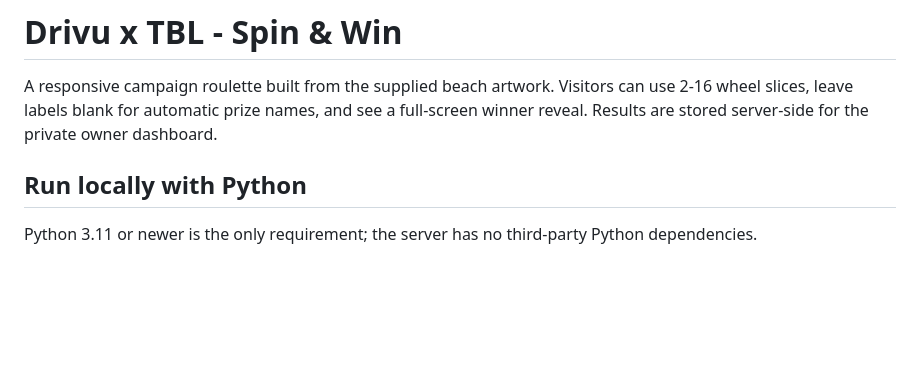
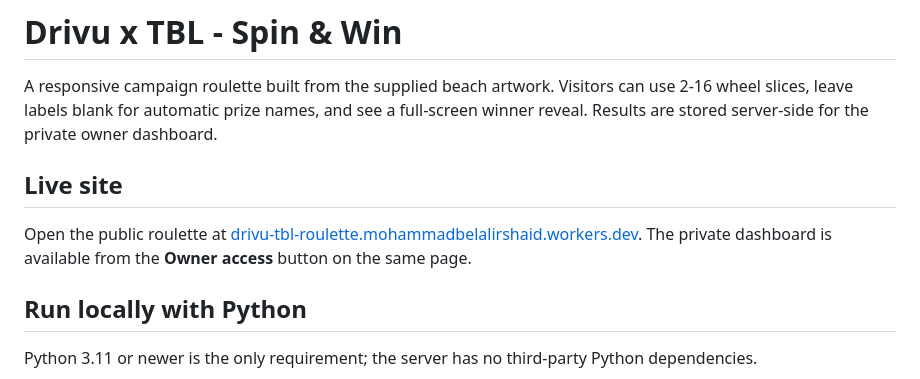
Before and after one commit to MohammadBelalIrshaid/Drivu-x-TBL, a Markdown page: README.md, the part around the change. Drawn GitHub-style; blank space fills up the shorter version.

Commit message:
Document live Cloudflare site

```diff
--- a/README.md
+++ b/README.md
@@ -1,6 +1,10 @@
 # Drivu x TBL - Spin & Win
 
 A responsive campaign roulette built from the supplied beach artwork. Visitors can use 2-16 wheel slices, leave labels blank for automatic prize names, and see a full-screen winner reveal. Results are stored server-side for the private owner dashboard.
+
+## Live site
+
+Open the public roulette at [drivu-tbl-roulette.mohammadbelalirshaid.workers.dev](https://drivu-tbl-roulette.mohammadbelalirshaid.workers.dev). The private dashboard is available from the **Owner access** button on the same page.
 
 ## Run locally with Python
 
```
